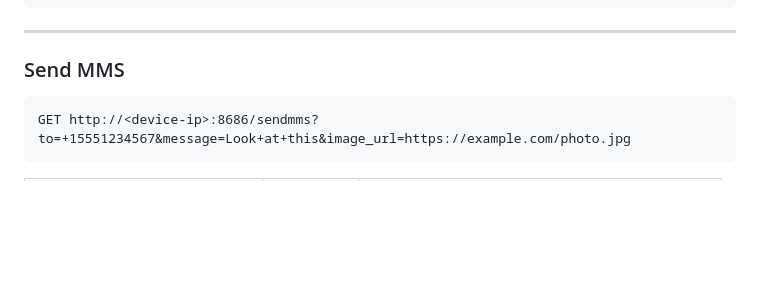
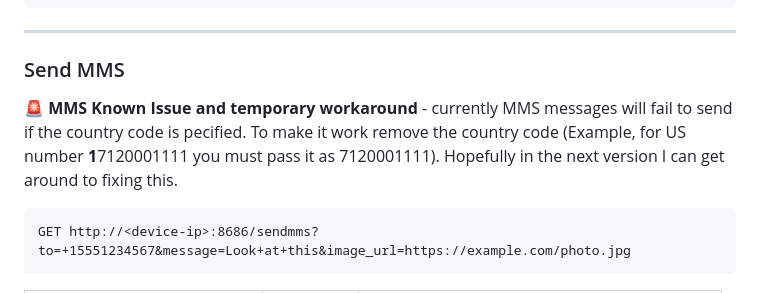
Before and after one commit to fictus/LibreSMS, a Markdown page: README.md, the part around the change. Drawn GitHub-style; blank space fills up the shorter version.

Commit message:
Update README.md
readme - added MMS country code warning;

````diff
--- a/README.md
+++ b/README.md
@@ -103,6 +103,8 @@ Also accepts `number` or `phone` as aliases for `to`, and `text` or `body` as al
 ---
 
 ### Send MMS
+
+🚨 **MMS Known Issue and temporary workaround** - currently MMS messages will fail to send if the country code is pecified. To make it work remove the country code (Example, for US number **1**7120001111 you must pass it as 7120001111). Hopefully in the next version I can get around to fixing this.
 
 ```
 GET http://<device-ip>:8686/sendmms?to=+15551234567&message=Look+at+this&image_url=https://example.com/photo.jpg
````
